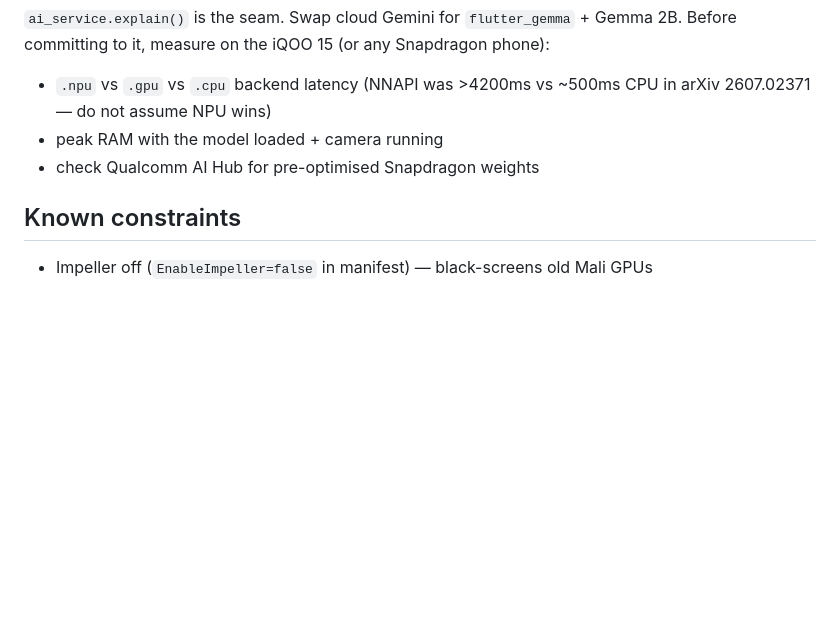
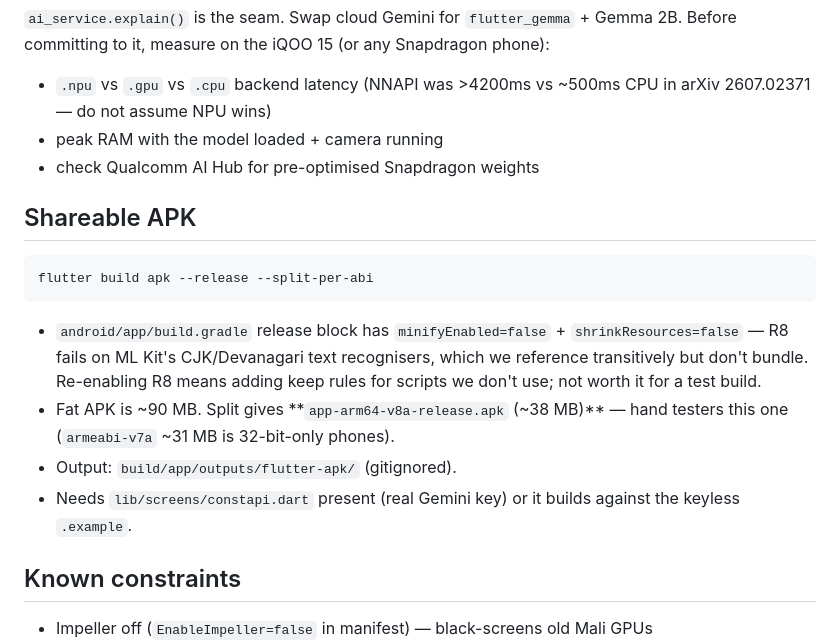
Before and after one commit to jhansipallapothu/iqoo-hackathon, a Markdown page: HANDOFF.md, the part around the change. Drawn GitHub-style; blank space fills up the shorter version.

Commit message:
HANDOFF: how to build the shareable split-ABI release APK
Co-Authored-By: Claude Sonnet 5 <noreply@anthropic.com>
Claude-Session: https://claude.ai/code/session_01STcDwKM8izLbgRzFxgvjZJ

````diff
--- a/HANDOFF.md
+++ b/HANDOFF.md
@@ -58,6 +58,23 @@ phone):
 - peak RAM with the model loaded + camera running
 - check Qualcomm AI Hub for pre-optimised Snapdragon weights
 
+## Shareable APK
+
+```
+flutter build apk --release --split-per-abi
+```
+
+- `android/app/build.gradle` release block has `minifyEnabled=false` +
+  `shrinkResources=false` — R8 fails on ML Kit's CJK/Devanagari text
+  recognisers, which we reference transitively but don't bundle. Re-enabling
+  R8 means adding keep rules for scripts we don't use; not worth it for a
+  test build.
+- Fat APK is ~90 MB. Split gives **`app-arm64-v8a-release.apk` (~38 MB)** —
+  hand testers this one (`armeabi-v7a` ~31 MB is 32-bit-only phones).
+- Output: `build/app/outputs/flutter-apk/` (gitignored).
+- Needs `lib/screens/constapi.dart` present (real Gemini key) or it builds
+  against the keyless `.example`.
+
 ## Known constraints
 
 - Impeller off (`EnableImpeller=false` in manifest) — black-screens old Mali GPUs
````
